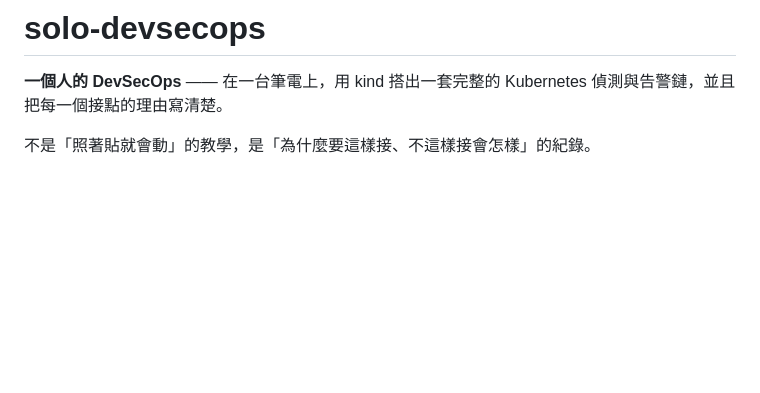
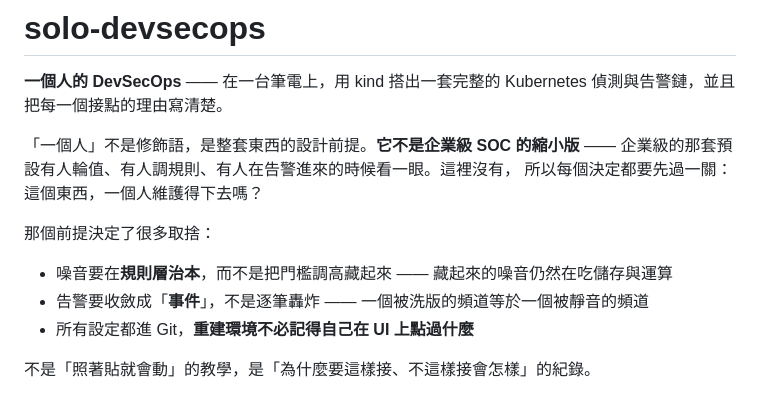
Before and after one commit to neildeng/solo-devsecops, a Markdown page: README.md, the part around the change. GitHub-like rendering; blank space fills up the shorter version.

Commit message:
docs: README 開頭補上「一個人」這個設計前提
原本只在標題帶過，讀者看不出它和一般 DevSecOps 教學的差別。
補上三個由這個前提推導出來的取捨 —— 規則層治本、告警收斂成事件、
設定全進 Git —— 它們各自對應到 repo 裡實際做過的事。

Co-Authored-By: Claude Opus 5 <noreply@anthropic.com>

```diff
--- a/README.md
+++ b/README.md
@@ -2,6 +2,16 @@
 
 **一個人的 DevSecOps** —— 在一台筆電上，用 kind 搭出一套完整的 Kubernetes
 偵測與告警鏈，並且把每一個接點的理由寫清楚。
+
+「一個人」不是修飾語，是整套東西的設計前提。**它不是企業級 SOC 的縮小版** ——
+企業級的那套預設有人輪值、有人調規則、有人在告警進來的時候看一眼。這裡沒有，
+所以每個決定都要先過一關：這個東西，一個人維護得下去嗎？
+
+那個前提決定了很多取捨：
+
+- 噪音要在**規則層治本**，而不是把門檻調高藏起來 —— 藏起來的噪音仍然在吃儲存與運算
+- 告警要收斂成「**事件**」，不是逐筆轟炸 —— 一個被洗版的頻道等於一個被靜音的頻道
+- 所有設定都進 Git，**重建環境不必記得自己在 UI 上點過什麼**
 
 不是「照著貼就會動」的教學，是「為什麼要這樣接、不這樣接會怎樣」的紀錄。
 
```
